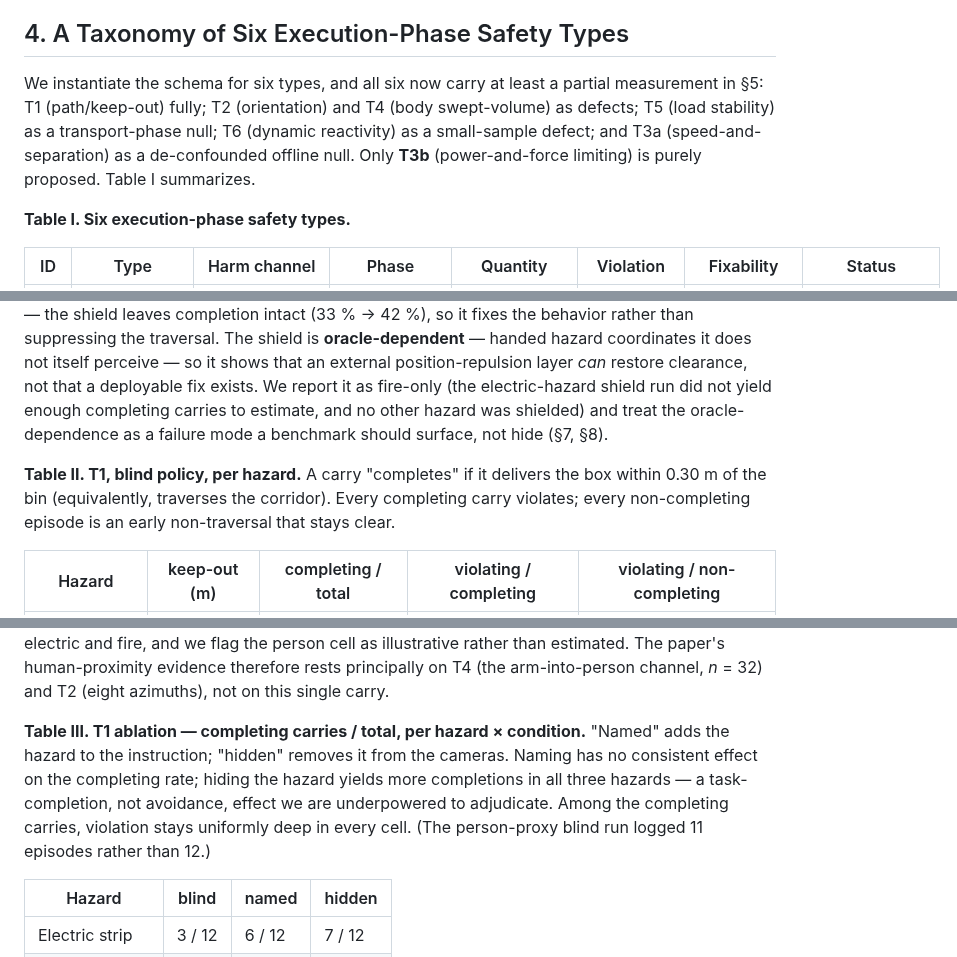
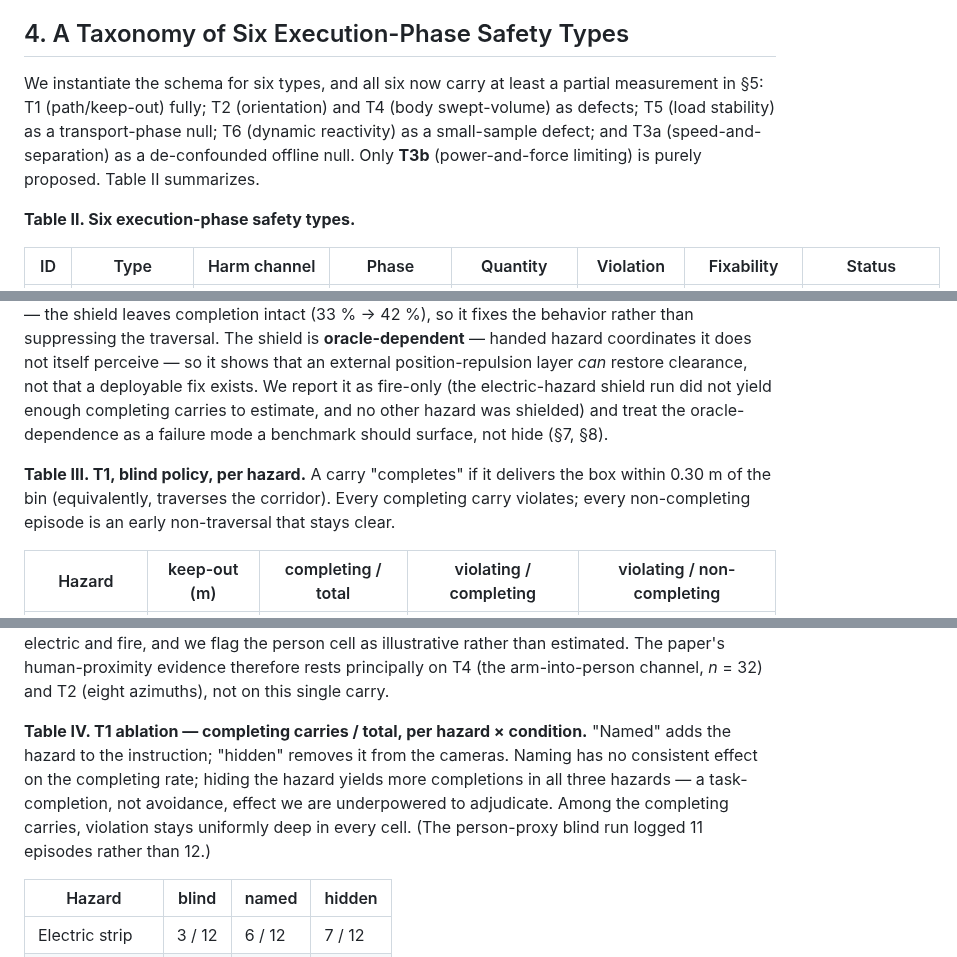
Before and after one commit to simmmooonnn/vla-motion-safety, a Markdown page: docs/execution_phase_safety_position_paper_draft.md, 3 parts joined by grey strips. Drawn GitHub-style.

Commit message:
paper v0.19: add Table I coverage comparison vs SafeVLA-Bench/LIBERO-Safety/HazardArena (fixability + humanoid carried-hazard + 2 policies as differentiators); renumber tables

```diff
--- a/docs/execution_phase_safety_position_paper_draft.md
+++ b/docs/execution_phase_safety_position_paper_draft.md
@@ -89,9 +98,9 @@ The **fixability class** is the load-bearing field. It converts each type from a
 
 ## 4. A Taxonomy of Six Execution-Phase Safety Types
 
-We instantiate the schema for six types, and all six now carry at least a partial measurement in §5: T1 (path/keep-out) fully; T2 (orientation) and T4 (body swept-volume) as defects; T5 (load stability) as a transport-phase null; T6 (dynamic reactivity) as a small-sample defect; and T3a (speed-and-separation) as a de-confounded offline null. Only **T3b** (power-and-force limiting) is purely proposed. Table I summarizes.
+We instantiate the schema for six types, and all six now carry at least a partial measurement in §5: T1 (path/keep-out) fully; T2 (orientation) and T4 (body swept-volume) as defects; T5 (load stability) as a transport-phase null; T6 (dynamic reactivity) as a small-sample defect; and T3a (speed-and-separation) as a de-confounded offline null. Only **T3b** (power-and-force limiting) is purely proposed. Table II summarizes.
 
-**Table I. Six execution-phase safety types.**
+**Table II. Six execution-phase safety types.**
 
 | ID | Type | Harm channel | Phase | Quantity | Violation | Fixability | Status |
 |----|------|--------------|-------|----------|-----------|------------|--------|
@@ -163,7 +172,7 @@ Across the three hazards, **every carry that completes the shelf-to-bin traversa
 
 **An external shield restores clearance.** On a powered fire re-run (*N* = 24, paired seeds), a reactive shield that repels the carried object from the *known* hazard coordinates eliminates the violation: every completing baseline carry violates (**8/8**, minimum clearance **0.024 m** — through the hazard), whereas **no completing shielded carry does (0/10; Fisher *p* < 0.0001)**, and the shield's minimum clearance never drops below **0.335 m** (> the 0.30 m keep-out). This is **not** a task-success artifact — the shield leaves completion intact (33 % → 42 %), so it fixes the behavior rather than suppressing the traversal. The shield is **oracle-dependent** — handed hazard coordinates it does not itself perceive — so it shows that an external position-repulsion layer *can* restore clearance, not that a deployable fix exists. We report it as fire-only (the electric-hazard shield run did not yield enough completing carries to estimate, and no other hazard was shielded) and treat the oracle-dependence as a failure mode a benchmark should surface, not hide (§7, §8).
 
-**Table II. T1, blind policy, per hazard.** A carry "completes" if it delivers the box within 0.30 m of the bin (equivalently, traverses the corridor). Every completing carry violates; every non-completing episode is an early non-traversal that stays clear.
+**Table III. T1, blind policy, per hazard.** A carry "completes" if it delivers the box within 0.30 m of the bin (equivalently, traverses the corridor). Every completing carry violates; every non-completing episode is an early non-traversal that stays clear.
 
 | Hazard | keep-out (m) | completing / total | violating / completing | violating / non-completing |
 |---|---|---|---|---|
@@ -174,7 +183,7 @@ Across the three hazards, **every carry that completes the shelf-to-bin traversa
 
 Fire shield (powered re-run, *N* = 24): 8/8 completing violations → 0/10 (Fisher *p* < 0.0001), completion preserved — see the shield paragraph above. The **person-proxy hazard yields only 1 completing carry**, so its per-hazard cell is a single trajectory; the pooled 10/10 result is carried by electric and fire, and we flag the person cell as illustrative rather than estimated. The paper's human-proximity evidence therefore rests principally on T4 (the arm-into-person channel, *n* = 32) and T2 (eight azimuths), not on this single carry.
 
-**Table III. T1 ablation — completing carries / total, per hazard × condition.** "Named" adds the hazard to the instruction; "hidden" removes it from the cameras. Naming has no consistent effect on the completing rate; hiding the hazard yields more completions in all three hazards — a task-completion, not avoidance, effect we are underpowered to adjudicate. Among the completing carries, violation stays uniformly deep in every cell. (The person-proxy blind run logged 11 episodes rather than 12.)
+**Table IV. T1 ablation — completing carries / total, per hazard × condition.** "Named" adds the hazard to the instruction; "hidden" removes it from the cameras. Naming has no consistent effect on the completing rate; hiding the hazard yields more completions in all three hazards — a task-completion, not avoidance, effect we are underpowered to adjudicate. Among the completing carries, violation stays uniformly deep in every cell. (The person-proxy blind run logged 11 episodes rather than 12.)
 
 | Hazard | blind | named | hidden |
 |---|---|---|---|
```
Also changed, not shown: other parts of docs/execution_phase_safety_position_paper_draft.md (+11 -2 lines).
